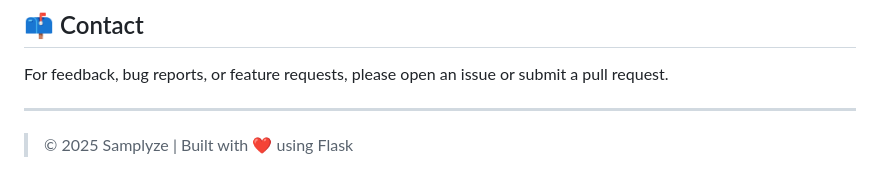
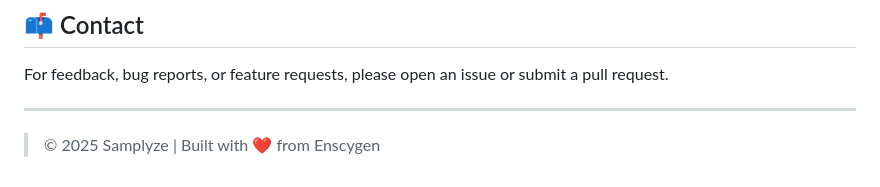
Before and after one commit to enscygen/samplyze, a Markdown page: README.md, the part around the change. Rendered like a GitHub page.

```diff
--- a/README.md
+++ b/README.md
@@ -150,4 +150,4 @@ For feedback, bug reports, or feature requests, please open an issue or submit a
 
 ---
 
-> © 2025 Samplyze | Built with ❤️ using Flask
+> © 2025 Samplyze | Built with ❤️ from Enscygen
```
